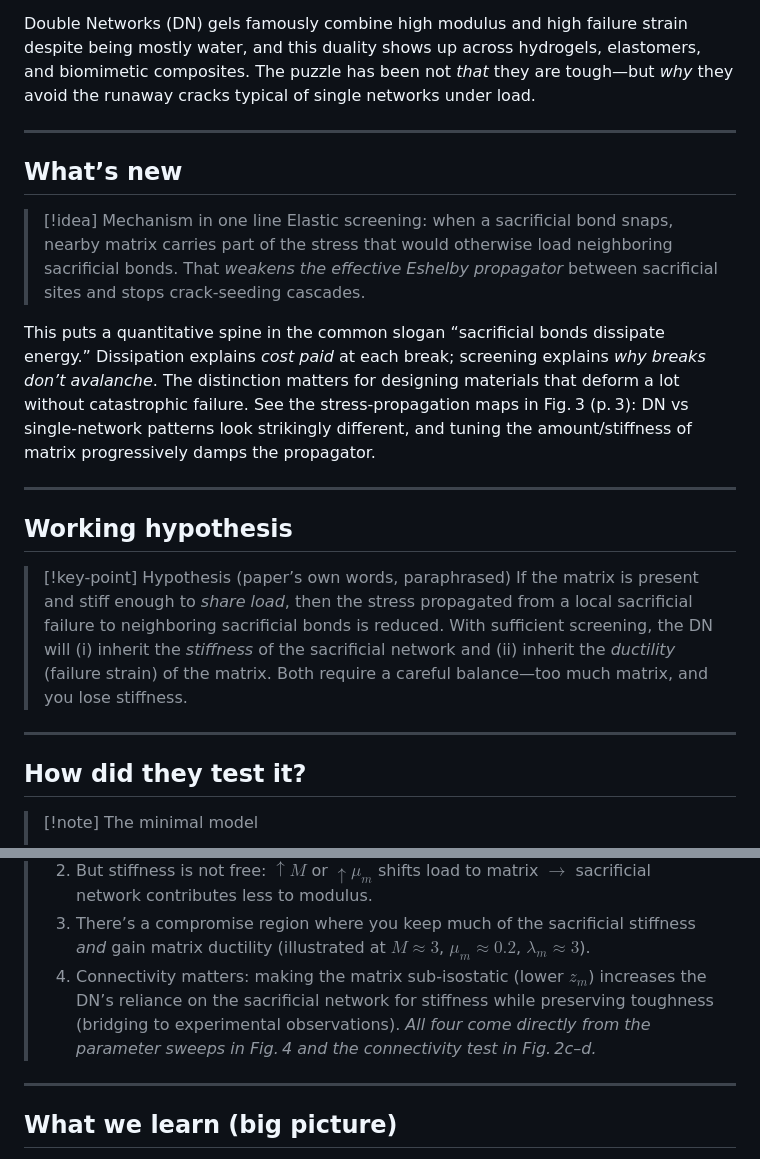
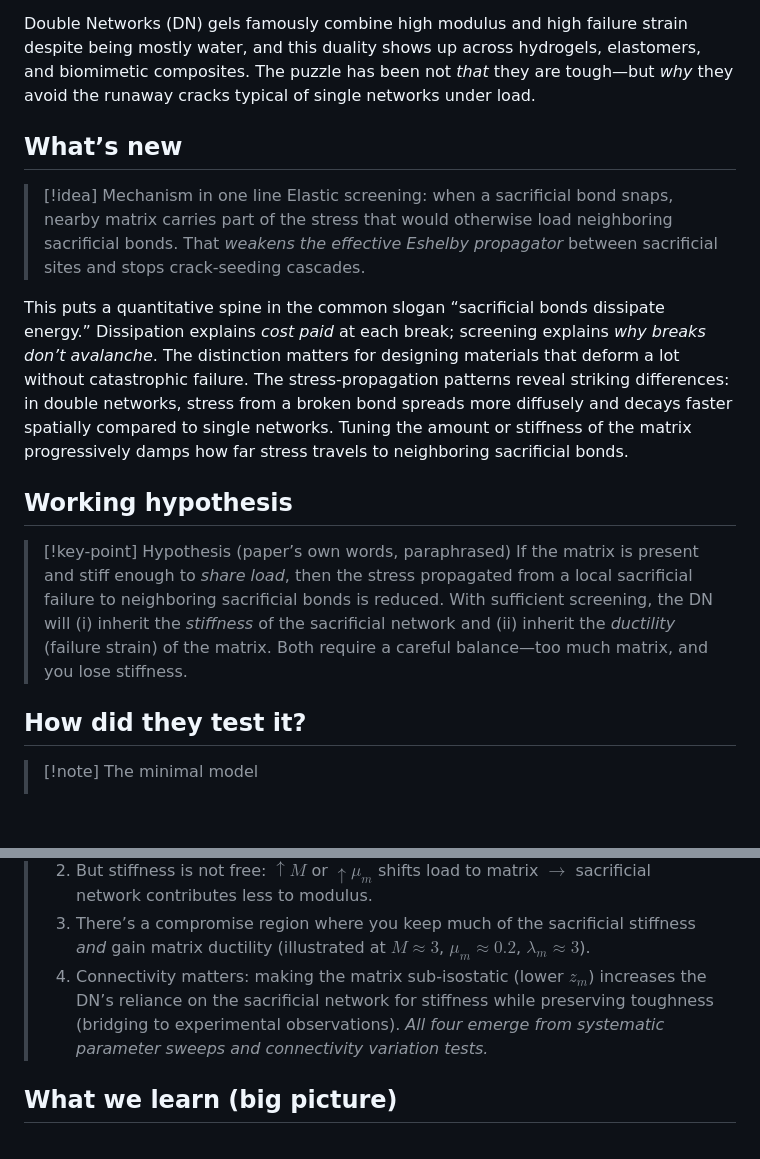
Before and after one commit to comphy-lab/CoMPhy-Lab-Blogs, a Markdown page: Blog/2025-Why-Double‑Network-Hydrogels-Dont-Shatter.md, 2 parts joined by grey strips. GitHub-like rendering; blank space fills up the shorter version.

```diff
--- a/Blog/2025-Why-Double‑Network-Hydrogels-Dont-Shatter.md
+++ b/Blog/2025-Why-Double‑Network-Hydrogels-Dont-Shatter.md
@@ -48,23 +27,17 @@ This post walks through a recent paper by [Samuel Walker](https://scholar.google
 
 Double Networks (DN) gels famously combine high modulus and high failure strain despite being mostly water, and this duality shows up across hydrogels, elastomers, and biomimetic composites. The puzzle has been not *that* they are tough—but *why* they avoid the runaway cracks typical of single networks under load.
 
----
-
 ## What’s new
 
 > [!idea] Mechanism in one line
 > Elastic screening: when a sacrificial bond snaps, nearby matrix carries part of the stress that would otherwise load neighboring sacrificial bonds. That *weakens the effective Eshelby propagator* between sacrificial sites and stops crack-seeding cascades.
 
-This puts a quantitative spine in the common slogan “sacrificial bonds dissipate energy.” Dissipation explains *cost paid* at each break; screening explains *why breaks don’t avalanche*. The distinction matters for designing materials that deform a lot without catastrophic failure. See the stress-propagation maps in Fig. 3 (p. 3): DN vs single-network patterns look strikingly different, and tuning the amount/stiffness of matrix progressively damps the propagator.
-
----
+This puts a quantitative spine in the common slogan “sacrificial bonds dissipate energy.” Dissipation explains *cost paid* at each break; screening explains *why breaks don’t avalanche*. The distinction matters for designing materials that deform a lot without catastrophic failure. The stress-propagation patterns reveal striking differences: in double networks, stress from a broken bond spreads more diffusely and decays faster spatially compared to single networks. Tuning the amount or stiffness of the matrix progressively damps how far stress travels to neighboring sacrificial bonds.
 
 ## Working hypothesis
 
 > [!key-point] Hypothesis (paper’s own words, paraphrased)
 > If the matrix is present and stiff enough to *share load*, then the stress propagated from a local sacrificial failure to neighboring sacrificial bonds is reduced. With sufficient screening, the DN will (i) inherit the *stiffness* of the sacrificial network and (ii) inherit the *ductility* (failure strain) of the matrix. Both require a careful balance—too much matrix, and you lose stiffness.
-
----
 
 ## How did they test it?
 
@@ -108,9 +79,7 @@ What to look for in the results
 > 2. But stiffness is not free: $\uparrow M$ or $\uparrow \mu_m$ shifts load to matrix $\rightarrow$ sacrificial network contributes less to modulus.
 > 3. There’s a compromise region where you keep much of the sacrificial stiffness *and* gain matrix ductility (illustrated at $M \approx 3$, $\mu_m \approx 0.2$, $\lambda_m \approx 3$).
 > 4. Connectivity matters: making the matrix sub-isostatic (lower *$z_m$*) increases the DN’s reliance on the sacrificial network for stiffness while preserving toughness (bridging to experimental observations).
->    *All four come directly from the parameter sweeps in Fig. 4 and the connectivity test in Fig. 2c–d.*
-
----
+>    *All four emerge from systematic parameter sweeps and connectivity variation tests.*
 
 ## What we learn (big picture)
 
```
Also changed, not shown: other parts of Blog/2025-Why-Double‑Network-Hydrogels-Dont-Shatter.md (+19 -52 lines), 0_README.md (+4 -1 lines).
